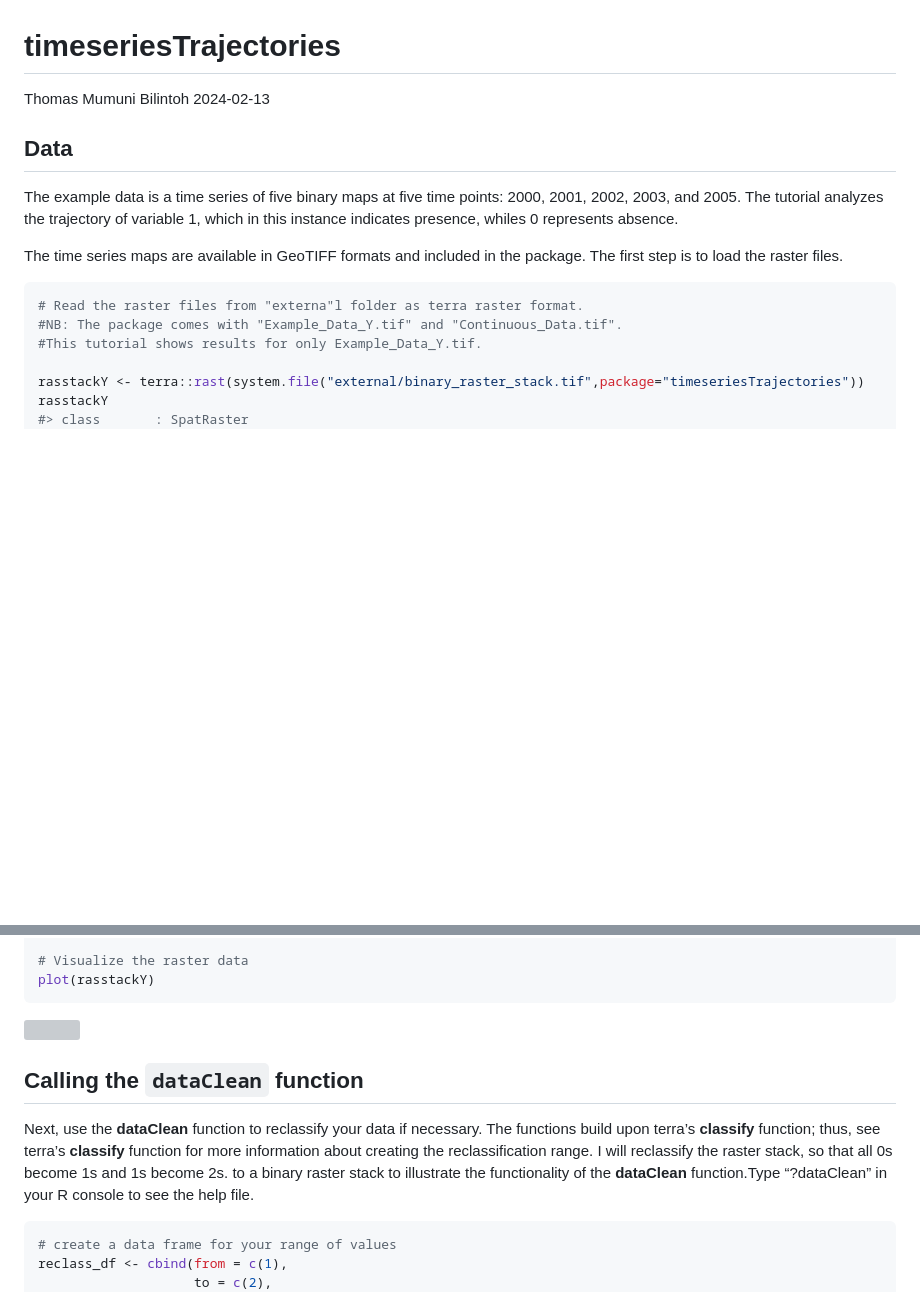
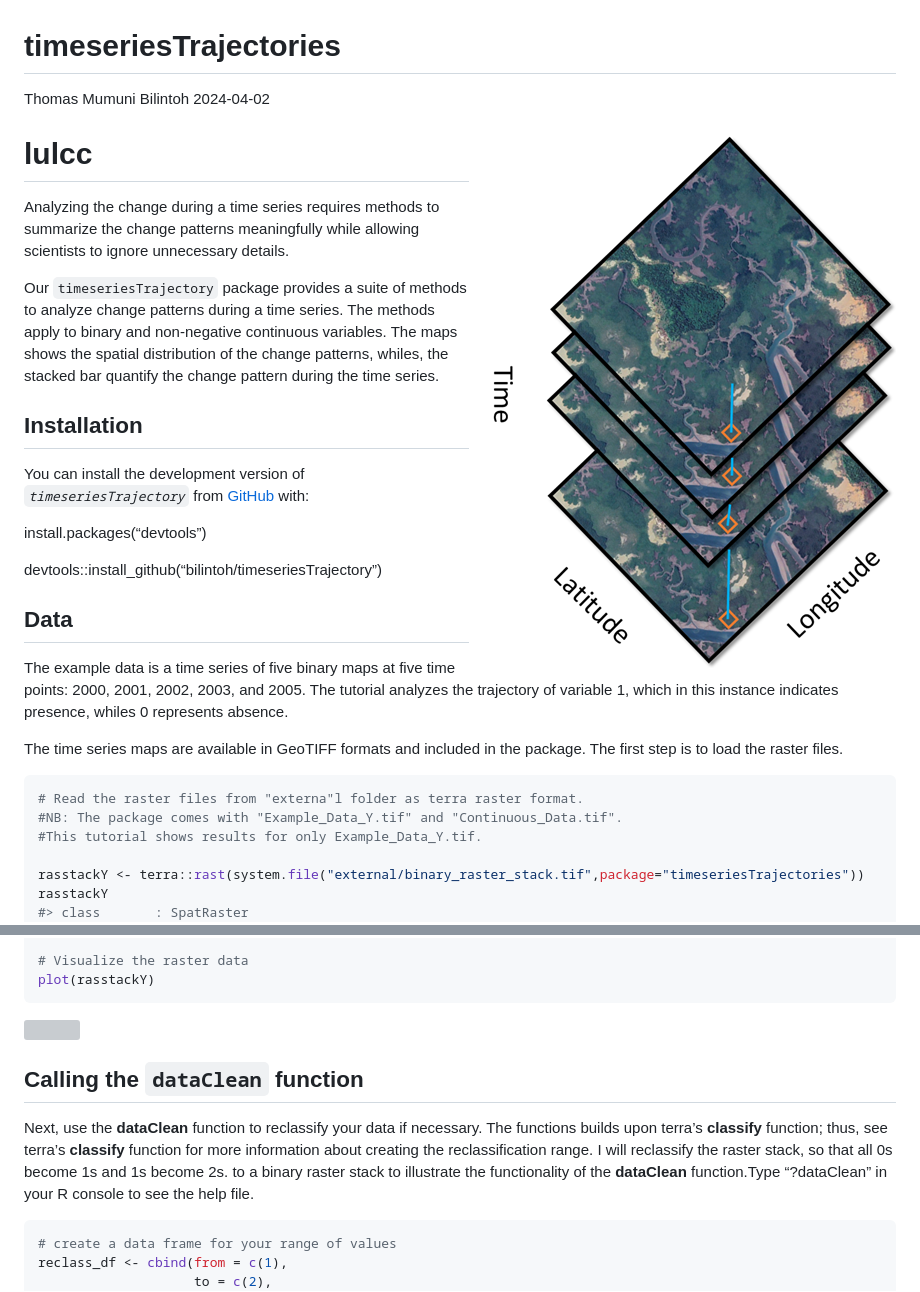
Before and after one commit to bilintoh/timeseriesTrajectories, a Markdown page: README.md, 2 parts joined by grey strips. Rendered like a GitHub page; pictures changed too: inst/TimeSeries.png (added); blank space fills up the shorter version; grey boxes are pictures that could not be loaded.

Commit message:
Adding logo and introduction

```diff
--- a/README.md
+++ b/README.md
@@ -1,7 +1,28 @@
 timeseriesTrajectories
 ================
 Thomas Mumuni Bilintoh
-2024-02-13
+2024-04-02
+
+# lulcc <img src="inst/TimeSeries.png" align="right" width=150/>
+
+Analyzing the change during a time series requires methods to summarize
+the change patterns meaningfully while allowing scientists to ignore
+unnecessary details.
+
+Our `timeseriesTrajectory` package provides a suite of methods to
+analyze change patterns during a time series. The methods apply to
+binary and non-negative continuous variables. The maps shows the spatial
+distribution of the change patterns, whiles, the stacked bar quantify
+the change pattern during the time series.
+
+## Installation
+
+You can install the development version of *`timeseriesTrajectory`* from
+[GitHub](https://github.com/) with:
+
+install.packages(“devtools”)
+
+devtools::install_github(“bilintoh/timeseriesTrajectory”)
 
 ## Data
 
@@ -39,10 +60,10 @@ plot(rasstackY)
 ## Calling the `dataClean` function
 
 Next, use the **dataClean** function to reclassify your data if
-necessary. The functions build upon terra’s **classify** function; thus,
-see terra’s **classify** function for more information about creating
-the reclassification range. I will reclassify the raster stack, so that
-all 0s become 1s and 1s become 2s. to a binary raster stack to
+necessary. The functions builds upon terra’s **classify** function;
+thus, see terra’s **classify** function for more information about
+creating the reclassification range. I will reclassify the raster stack,
+so that all 0s become 1s and 1s become 2s. to a binary raster stack to
 illustrate the functionality of the **dataClean** function.Type
 “?dataClean” in your R console to see the help file.
 
```
Also changed, not shown: other parts of README.md (+7 -7 lines), 1 other file.
